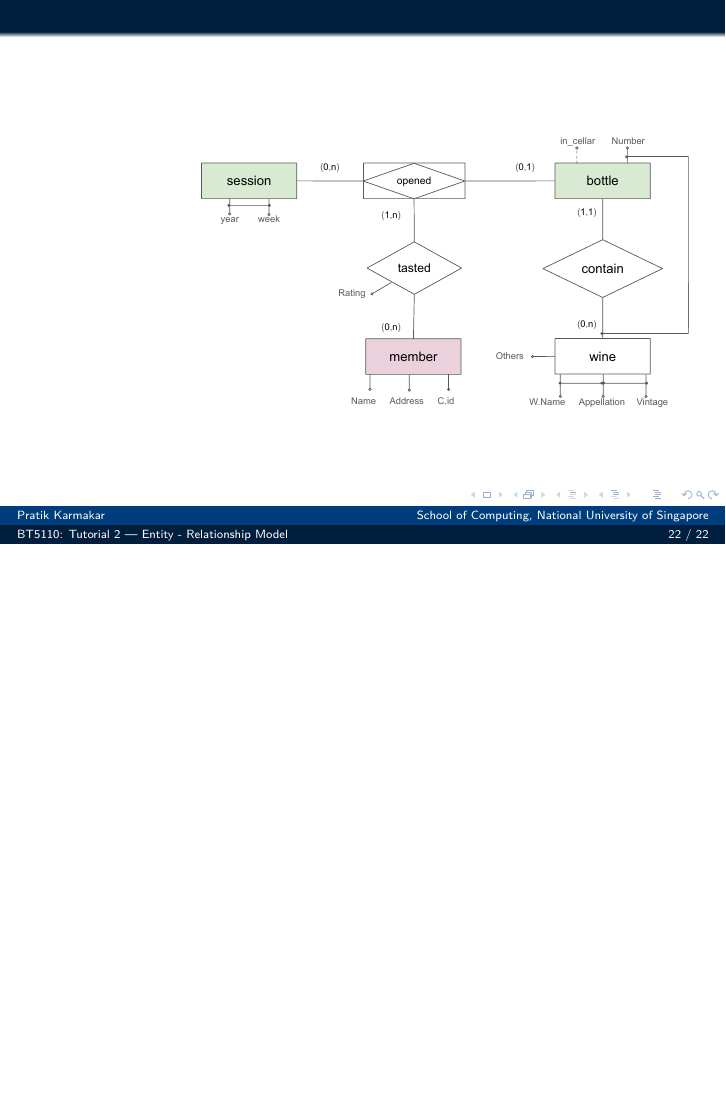
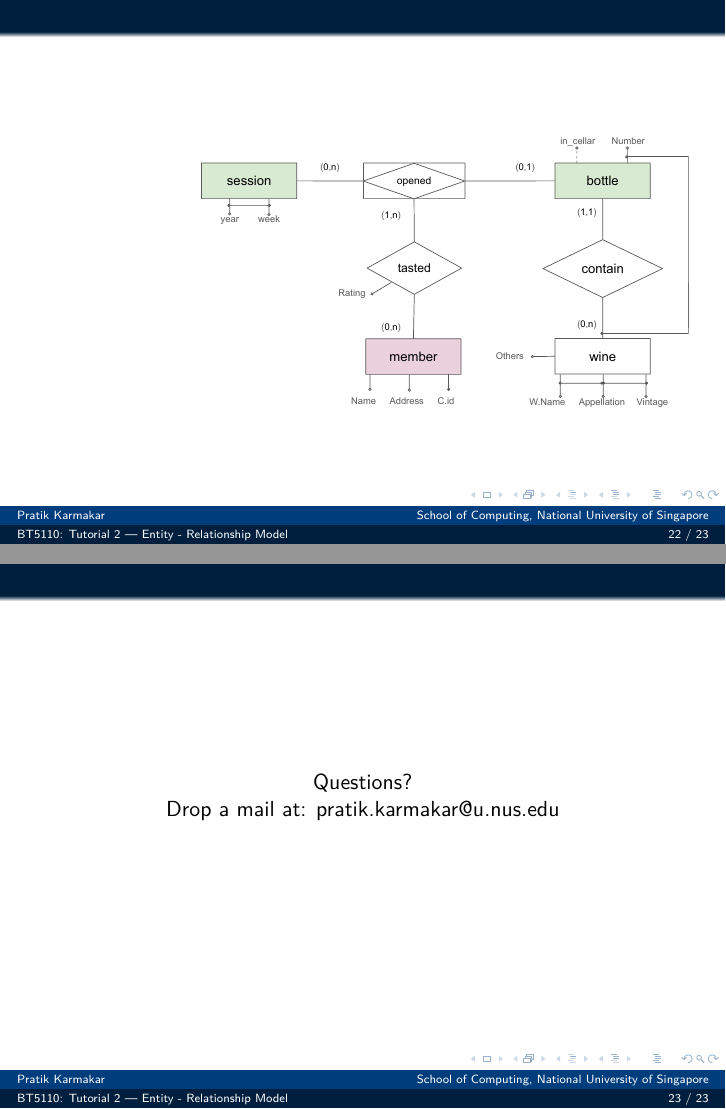
Before and after one commit to pratik2358/BT5110_ay_25_26, LaTeX slides (tut_02.tex): page 22 of 22 before the commit and pages 22 and 23 of 23 after it, the two joined at a grey line, the shorter picture padded with empty space. Compiled offline with pdfLaTeX.

Commit message:
Updates from Overleaf

```diff
--- a/tut_02.tex
+++ b/tut_02.tex
@@ -15,21 +11,19 @@
 \usepackage{tikz}
 \usetikzlibrary{overlay-beamer-styles}
 \usepackage{booktabs,multicol,stackengine}
-\usepackage[table,dvipsnames]{xcolor} % dvipsnames enables ForestGreen
+\usepackage[table,dvipsnames]{xcolor}
 \usepackage{cancel}
 \usepackage{moresize}
 
-% --- Hyperref ---
 \usepackage{hyperref}
 
-% --- Listings (code) ---
 \usepackage{listings}
 \definecolor{nus-orange}{RGB}{239,124,0}
 \definecolor{nus-blue}{RGB}{0,61,124}
 \definecolor{halfgray}{gray}{0.55}
 
 \lstset{
-  basicstyle=\ttfamily\footnotesize, % use \scriptsize if you need more lines on a slide
+  basicstyle=\ttfamily\footnotesize
   keywordstyle=\bfseries\color{nus-blue},
   stringstyle=\color{ForestGreen},
   numbers=left,
@@ -213,4 +204,11 @@
         \includegraphics[width=1.1\linewidth]{tut_02_files/21.pdf}
     \end{figure}
 \end{frame}
+
+\begin{frame}
+\begin{center}
+Questions?\\
+Drop a mail at: pratik.karmakar@u.nus.edu
+\end{center}
+\end{frame}
 \end{document}
```
Also changed, not shown: tut_01.tex (+2 -22 lines), tut_02.tex (7 more changed lines).
